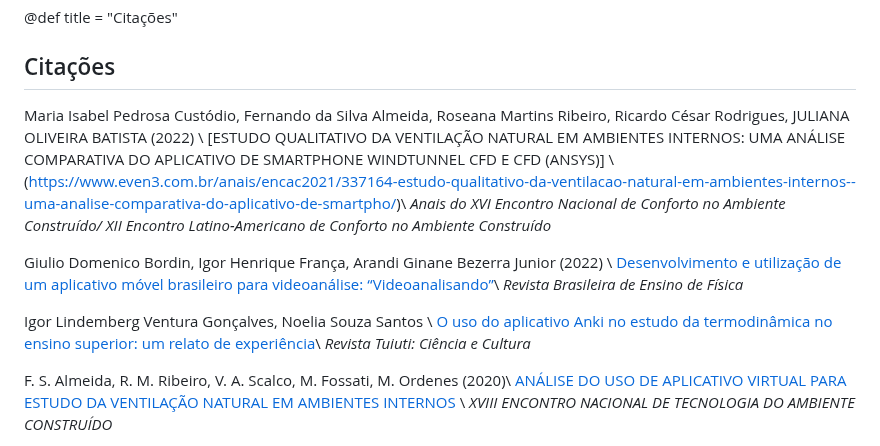
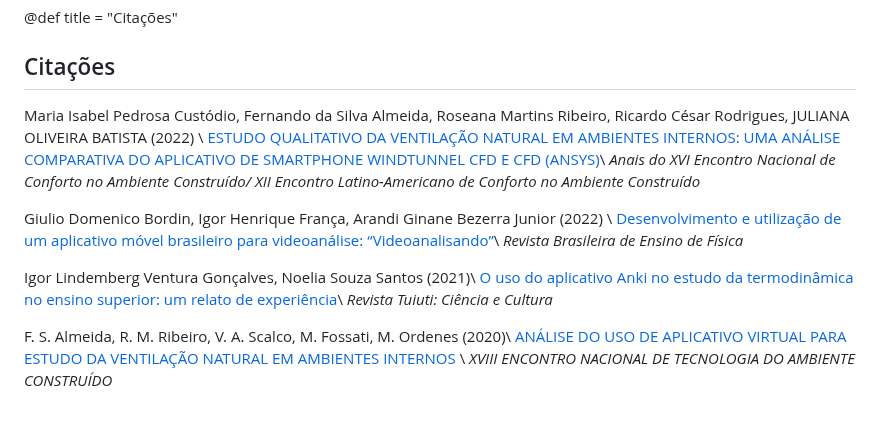
Before and after one commit to adeil83/adeil83.github.io, a Markdown page: menu3.md, the part around the change. Drawn GitHub-style; blank space fills up the shorter version.

```diff
--- a/menu3.md
+++ b/menu3.md
@@ -2,14 +2,13 @@
 
 ## Citações
 
-Maria Isabel Pedrosa Custódio, Fernando da Silva Almeida, Roseana Martins Ribeiro, Ricardo César Rodrigues, JULIANA OLIVEIRA BATISTA (2022) \\ [ESTUDO QUALITATIVO DA VENTILAÇÃO NATURAL EM AMBIENTES INTERNOS: UMA ANÁLISE COMPARATIVA DO APLICATIVO DE SMARTPHONE WINDTUNNEL CFD E CFD (ANSYS)] \\(https://www.even3.com.br/anais/encac2021/337164-estudo-qualitativo-da-ventilacao-natural-em-ambientes-internos--uma-analise-comparativa-do-aplicativo-de-smartpho/)\\
+Maria Isabel Pedrosa Custódio, Fernando da Silva Almeida, Roseana Martins Ribeiro, Ricardo César Rodrigues, JULIANA OLIVEIRA BATISTA (2022) \\ [ESTUDO QUALITATIVO DA VENTILAÇÃO NATURAL EM AMBIENTES INTERNOS: UMA ANÁLISE COMPARATIVA DO APLICATIVO DE SMARTPHONE WINDTUNNEL CFD E CFD (ANSYS)](https://www.even3.com.br/anais/encac2021/337164-estudo-qualitativo-da-ventilacao-natural-em-ambientes-internos--uma-analise-comparativa-do-aplicativo-de-smartpho/)\\
 _Anais do XVI Encontro Nacional de Conforto no Ambiente Construído/ XII Encontro Latino-Americano de Conforto no Ambiente Construído_
 
 Giulio Domenico Bordin, Igor Henrique França, Arandi Ginane Bezerra Junior (2022) \\ [Desenvolvimento e utilização de um aplicativo móvel brasileiro para videoanálise: “Videoanalisando”](https://www.scielo.br/j/rbef/a/dDYbdVqc3JZVPZzSkJbDsRq/#)\\
 _Revista Brasileira de Ensino de Física_
 
-Igor Lindemberg Ventura Gonçalves, Noelia Souza Santos \\
-[O uso do aplicativo Anki no estudo da termodinâmica no ensino superior: um relato de experiência](https://www.researchgate.net/publication/357232834_O_O_uso_do_aplicativo_Anki_no_estudo_da_termodinamica_no_ensino_superior_um_relato_de_experiencia)\\
+Igor Lindemberg Ventura Gonçalves, Noelia Souza Santos (2021)\\ [O uso do aplicativo Anki no estudo da termodinâmica no ensino superior: um relato de experiência](https://www.researchgate.net/publication/357232834_O_O_uso_do_aplicativo_Anki_no_estudo_da_termodinamica_no_ensino_superior_um_relato_de_experiencia)\\
 _Revista Tuiuti: Ciência e Cultura_
 
 F. S. Almeida, R. M. Ribeiro, V. A. Scalco, M. Fossati, M. Ordenes (2020)\\
```
